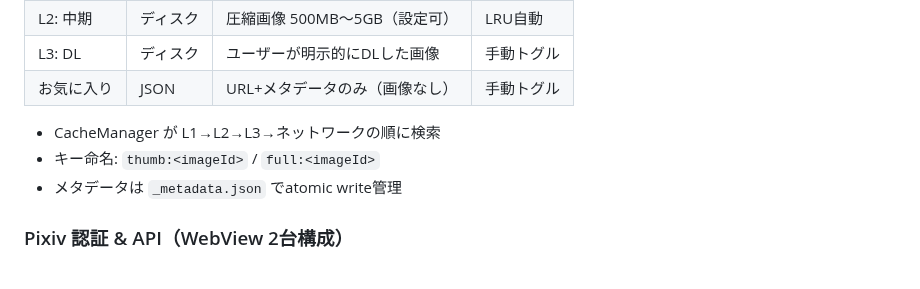
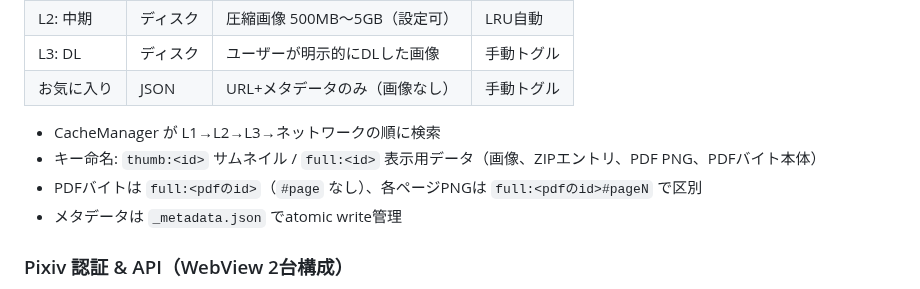
Before and after one commit to jam7/image-viewer, a Markdown page: CLAUDE.md, the part around the change. Drawn GitHub-style.

Commit message:
Update CLAUDE.md: document unified full: cache key naming

```diff
--- a/CLAUDE.md
+++ b/CLAUDE.md
@@ -148,7 +148,8 @@ BlurHash表示（即座、~30バイト）
 | お気に入り | JSON | URL+メタデータのみ（画像なし） | 手動トグル |
 
 - CacheManager が L1→L2→L3→ネットワークの順に検索
-- キー命名: `thumb:<imageId>` / `full:<imageId>`
+- キー命名: `thumb:<id>` サムネイル / `full:<id>` 表示用データ（画像、ZIPエントリ、PDF PNG、PDFバイト本体）
+- PDFバイトは `full:<pdfのid>`（`#page` なし）、各ページPNGは `full:<pdfのid>#pageN` で区別
 - メタデータは `_metadata.json` でatomic write管理
 
 ### Pixiv 認証 & API（WebView 2台構成）
```
